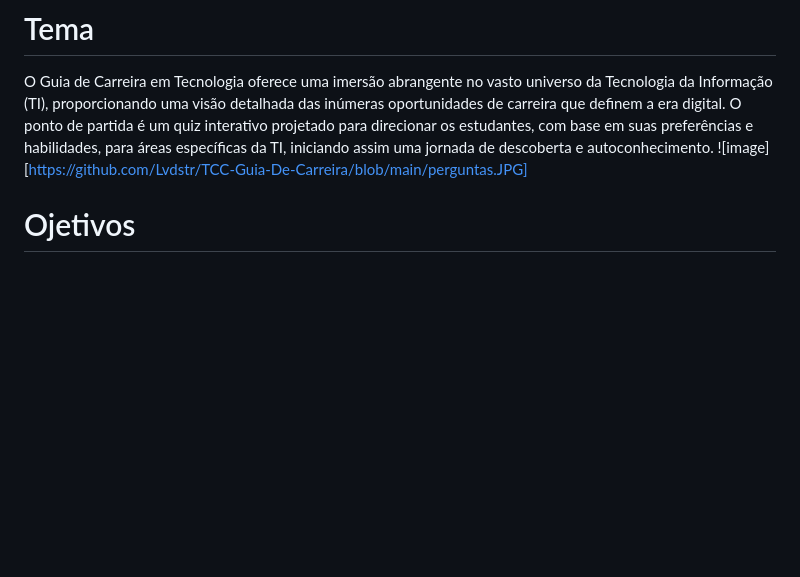
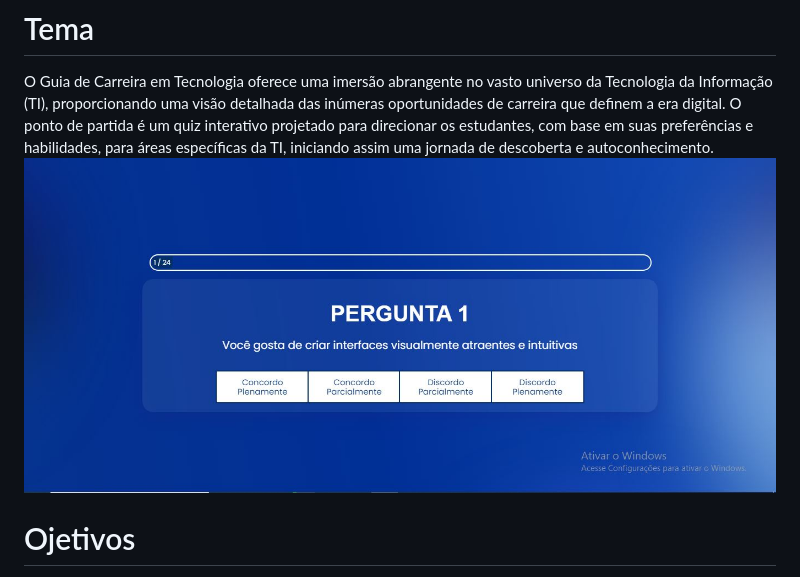
Before and after one commit to Lvdstr/TCC-Guia-De-Carreira, a Markdown page: README.md, the part around the change. Drawn GitHub-style; blank space fills up the shorter version.

```diff
--- a/README.md
+++ b/README.md
@@ -1,6 +1,6 @@
 # Tema
 O Guia de Carreira em Tecnologia oferece uma imersão abrangente no vasto universo da Tecnologia da Informação (TI), proporcionando uma visão detalhada das inúmeras oportunidades de carreira que definem a era digital. O ponto de partida é um quiz interativo projetado para direcionar os estudantes, com base em suas preferências e habilidades, para áreas específicas da TI, iniciando assim uma jornada de descoberta e autoconhecimento.
-![image][https://github.com/Lvdstr/TCC-Guia-De-Carreira/blob/main/perguntas.JPG]
+![image](https://github.com/Lvdstr/TCC-Guia-De-Carreira/blob/main/perguntas.JPG)
 
 # Ojetivos
 O objetivo geral deste projeto é fornecer um guia completo para carreiras em TI, orientando estudantes e aspirantes na escolha e no desenvolvimento de trajetórias bem-sucedidas.
```
